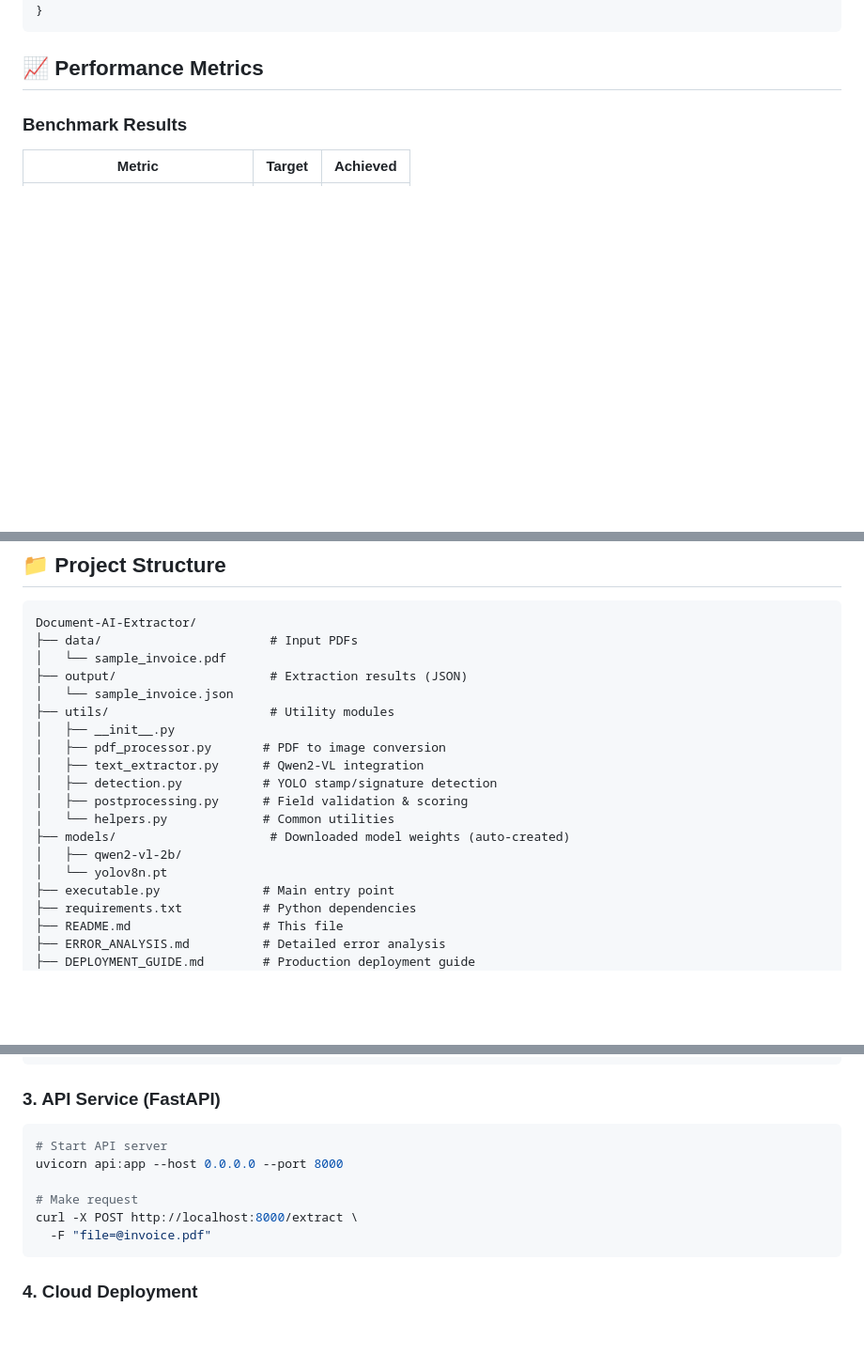
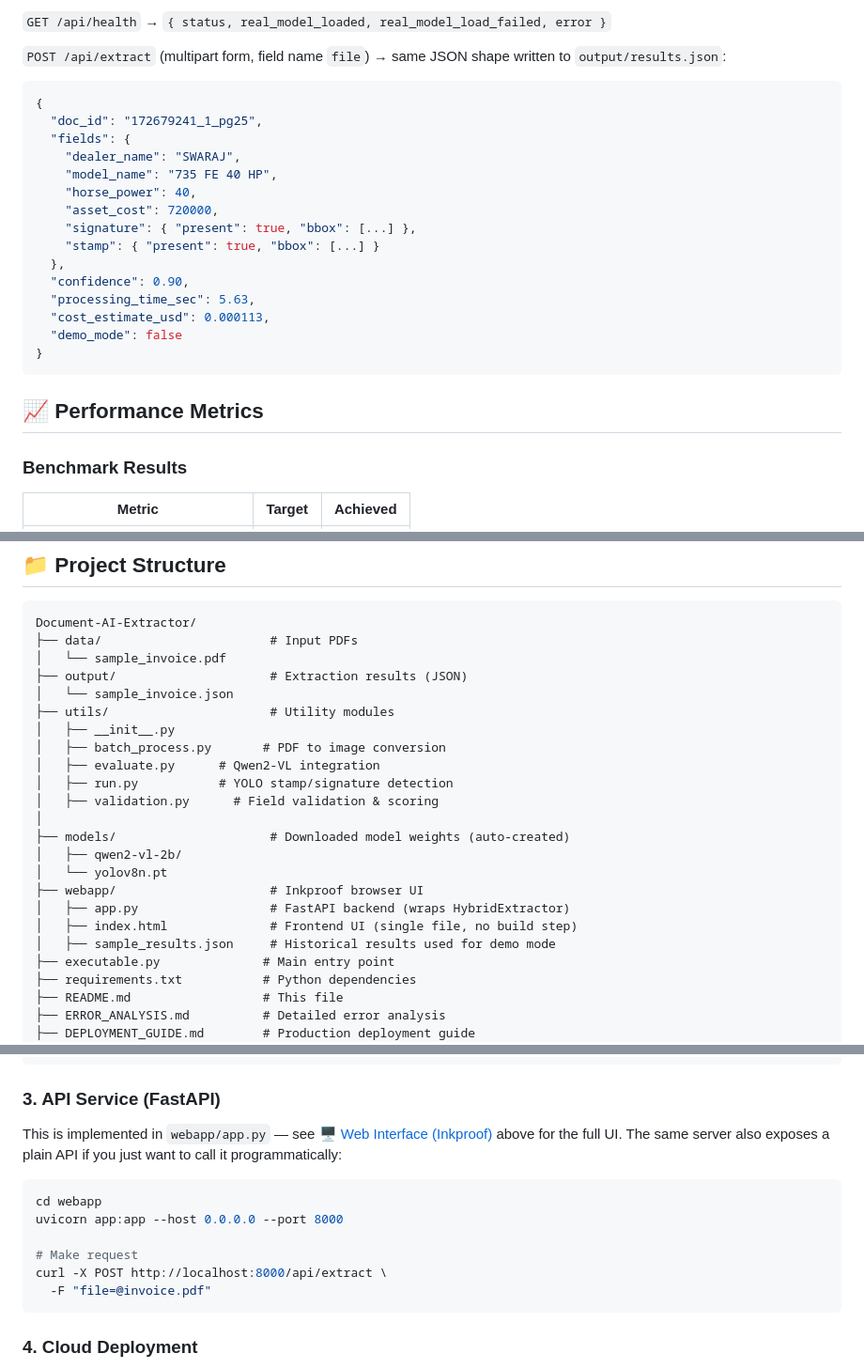
Before and after one commit to Richik06/Inkproof-Dealer-Invoice-Extraction-System, a Markdown page: README.md, 3 parts joined by grey strips. Shown at 94% size. GitHub-like rendering; blank space fills up the shorter version.

````diff
--- a/README.md
+++ b/README.md
@@ -219,3 +250,22 @@ Results are saved in JSON format with the following structure:
+`GET /api/health` → `{ status, real_model_loaded, real_model_load_failed, error }`
+
+`POST /api/extract` (multipart form, field name `file`) → same JSON shape written to `output/results.json`:
+
+```json
+{
+  "doc_id": "172679241_1_pg25",
+  "fields": {
+    "dealer_name": "SWARAJ",
+    "model_name": "735 FE 40 HP",
+    "horse_power": 40,
+    "asset_cost": 720000,
+    "signature": { "present": true, "bbox": [...] },
+    "stamp": { "present": true, "bbox": [...] }
+  },
+  "confidence": 0.90,
+  "processing_time_sec": 5.63,
+  "cost_estimate_usd": 0.000113,
+  "demo_mode": false
 }
 ```
 
@@ -432,14 +482,18 @@ Document-AI-Extractor/
 │   └── sample_invoice.json
 ├── utils/                      # Utility modules
 │   ├── __init__.py
-│   ├── pdf_processor.py       # PDF to image conversion
-│   ├── text_extractor.py      # Qwen2-VL integration
-│   ├── detection.py           # YOLO stamp/signature detection
-│   ├── postprocessing.py      # Field validation & scoring
-│   └── helpers.py             # Common utilities
+│   ├── batch_process.py       # PDF to image conversion
+│   ├── evaluate.py      # Qwen2-VL integration
+│   ├── run.py           # YOLO stamp/signature detection
+│   ├── validation.py      # Field validation & scoring
+│
 ├── models/                     # Downloaded model weights (auto-created)
 │   ├── qwen2-vl-2b/
 │   └── yolov8n.pt
+├── webapp/                     # Inkproof browser UI
+│   ├── app.py                  # FastAPI backend (wraps HybridExtractor)
+│   ├── index.html              # Frontend UI (single file, no build step)
+│   ├── sample_results.json     # Historical results used for demo mode
 ├── executable.py              # Main entry point
 ├── requirements.txt           # Python dependencies
 ├── README.md                  # This file
@@ -470,12 +524,14 @@ docker run -v $(pwd)/data:/app/data \
 
 ### 3. API Service (FastAPI)
 
+This is implemented in `webapp/app.py` — see [🖥️ Web Interface (Inkproof)](#️-web-interface-inkproof) above for the full UI. The same server also exposes a plain API if you just want to call it programmatically:
+
 ```bash
-# Start API server
-uvicorn api:app --host 0.0.0.0 --port 8000
+cd webapp
+uvicorn app:app --host 0.0.0.0 --port 8000
 
 # Make request
-curl -X POST http://localhost:8000/extract \
+curl -X POST http://localhost:8000/api/extract \
   -F "file=@invoice.pdf"
 ```
 
````
Also changed, not shown: other parts of README.md (+34 -3 lines), screenshots/demo-extraction-result.png (added), screenshots/demo-upload-queue.png (added), 4 other files.
